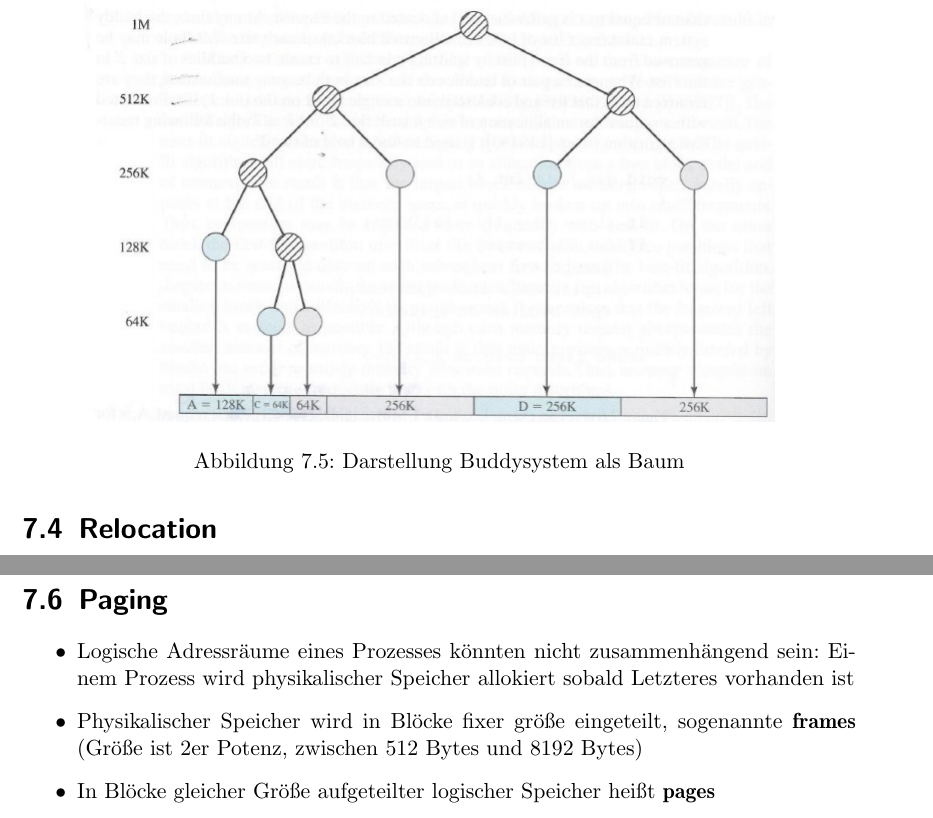
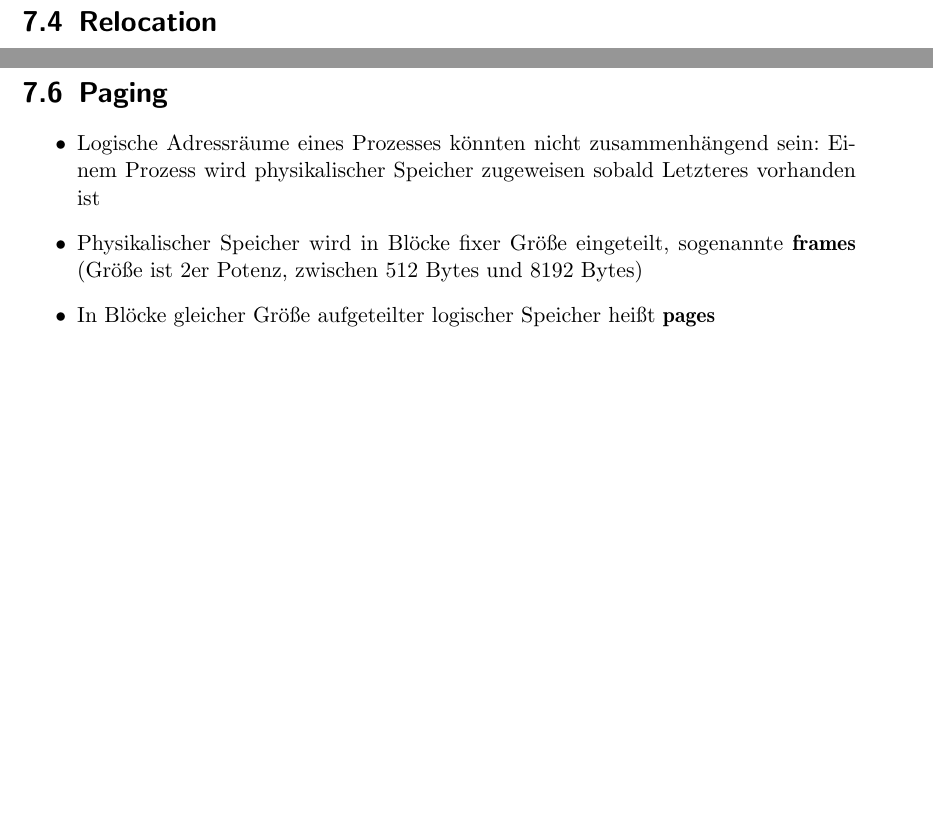
Before and after one commit to bananen/os12-13, a LaTeX thesis (os.tex): two parts of pages 50 and 54 of 120 before the commit and two parts of pages 49 and 53 of 119 after it, joined at a grey line, cut at the place of the change, the shorter picture padded with empty space. Compiled offline with pdfLaTeX.

Commit message:
eh pft, versuch zu pullen

```diff
--- a/os.tex
+++ b/os.tex
@@ -1130,13 +1131,6 @@ Ein Paar aus base und limit Registern definieren einen logischen Adressraum
 \includegraphics[scale=0.50]{graphics/buddysystem.png}
 \caption{Beispiel Buddysystem}
 \end{figure}
-  \ \\
-\begin{figure}[ht]
-\centering
-\includegraphics[scale=0.5]{graphics/buddysystemtree.png}
-\caption{Darstellung Buddysystem als Baum}
-\end{figure}
-\newpage
 
 \section{Relocation}
 \subsection{Fragmentierung}
@@ -1269,8 +1263,8 @@ Logische und physische Adressen sind im Sinne von Kompilierzeit und "`load-time
 \newpage
 \section{Paging}
 \begin{itemize}
-\item Logische Adressräume eines Prozesses könnten nicht zusammenhängend sein: Einem Prozess wird physikalischer Speicher allokiert sobald Letzteres vorhanden ist
-\item Physikalischer Speicher wird in Blöcke fixer größe eingeteilt, sogenannte \textbf{frames} (Größe ist 2er Potenz, zwischen 512 Bytes und 8192 Bytes)
+\item Logische Adressräume eines Prozesses könnten nicht zusammenhängend sein: Einem Prozess wird physikalischer Speicher zugeweisen sobald Letzteres vorhanden ist
+\item Physikalischer Speicher wird in Blöcke fixer Größe eingeteilt, sogenannte \textbf{frames} (Größe ist 2er Potenz, zwischen 512 Bytes und 8192 Bytes)
 \item In Blöcke gleicher Größe aufgeteilter logischer Speicher heißt \textbf{pages}
 \item Überwachung aller freien frames
 \item Um ein Programm der Größe n pages auszuführen, werden n freie Frames benötigt
```
Also changed, not shown: os.tex (12 more changed lines).
